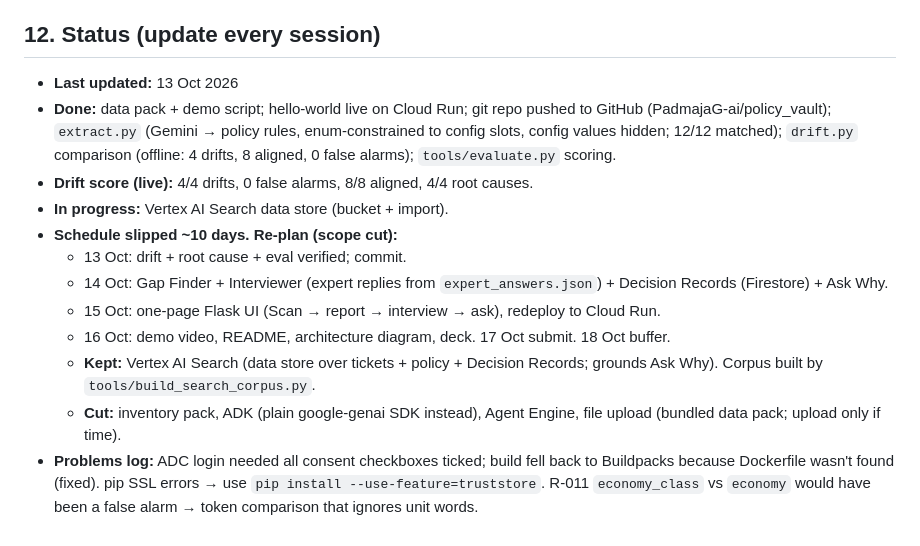
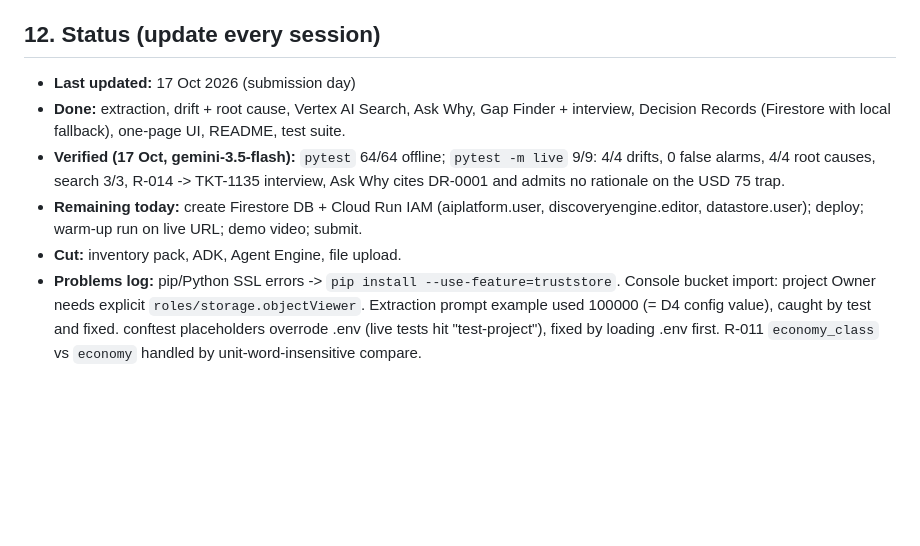
Before and after one commit to PadmajaG-ai/policy_vault, a Markdown page: CLAUDE.md, the part around the change. Drawn GitHub-style; blank space fills up the shorter version.

Commit message:
Status: live suite 9/9 on gemini-3.5-flash; remaining steps for submission
Co-Authored-By: Claude Opus 5.5 <noreply@anthropic.com>

```diff
--- a/CLAUDE.md
+++ b/CLAUDE.md
@@ -171,15 +171,9 @@ Time budget: ~3 hrs weekdays, 5+ hrs weekends. If a milestone slips by a day, cu
 
 ## 12. Status (update every session)
 
-- **Last updated:** 13 Oct 2026
-- **Done:** data pack + demo script; hello-world live on Cloud Run; git repo pushed to GitHub (PadmajaG-ai/policy_vault); `extract.py` (Gemini → policy rules, enum-constrained to config slots, config values hidden; 12/12 matched); `drift.py` comparison (offline: 4 drifts, 8 aligned, 0 false alarms); `tools/evaluate.py` scoring.
-- **Drift score (live):** 4/4 drifts, 0 false alarms, 8/8 aligned, 4/4 root causes.
-- **In progress:** Vertex AI Search data store (bucket + import).
-- **Schedule slipped ~10 days. Re-plan (scope cut):**
-  - 13 Oct: drift + root cause + eval verified; commit.
-  - 14 Oct: Gap Finder + Interviewer (expert replies from `expert_answers.json`) + Decision Records (Firestore) + Ask Why.
-  - 15 Oct: one-page Flask UI (Scan → report → interview → ask), redeploy to Cloud Run.
-  - 16 Oct: demo video, README, architecture diagram, deck. 17 Oct submit. 18 Oct buffer.
-  - **Kept:** Vertex AI Search (data store over tickets + policy + Decision Records; grounds Ask Why). Corpus built by `tools/build_search_corpus.py`.
-  - **Cut:** inventory pack, ADK (plain google-genai SDK instead), Agent Engine, file upload (bundled data pack; upload only if time).
-- **Problems log:** ADC login needed all consent checkboxes ticked; build fell back to Buildpacks because Dockerfile wasn't found (fixed). pip SSL errors → use `pip install --use-feature=truststore`. R-011 `economy_class` vs `economy` would have been a false alarm → token comparison that ignores unit words.
+- **Last updated:** 17 Oct 2026 (submission day)
+- **Done:** extraction, drift + root cause, Vertex AI Search, Ask Why, Gap Finder + interview, Decision Records (Firestore with local fallback), one-page UI, README, test suite.
+- **Verified (17 Oct, gemini-3.5-flash):** `pytest` 64/64 offline; `pytest -m live` 9/9: 4/4 drifts, 0 false alarms, 4/4 root causes, search 3/3, R-014 -> TKT-1135 interview, Ask Why cites DR-0001 and admits no rationale on the USD 75 trap.
+- **Remaining today:** create Firestore DB + Cloud Run IAM (aiplatform.user, discoveryengine.editor, datastore.user); deploy; warm-up run on live URL; demo video; submit.
+- **Cut:** inventory pack, ADK, Agent Engine, file upload.
+- **Problems log:** pip/Python SSL errors -> `pip install --use-feature=truststore`. Console bucket import: project Owner needs explicit `roles/storage.objectViewer`. Extraction prompt example used 100000 (= D4 config value), caught by test and fixed. conftest placeholders overrode .env (live tests hit "test-project"), fixed by loading .env first. R-011 `economy_class` vs `economy` handled by unit-word-insensitive compare.
```
